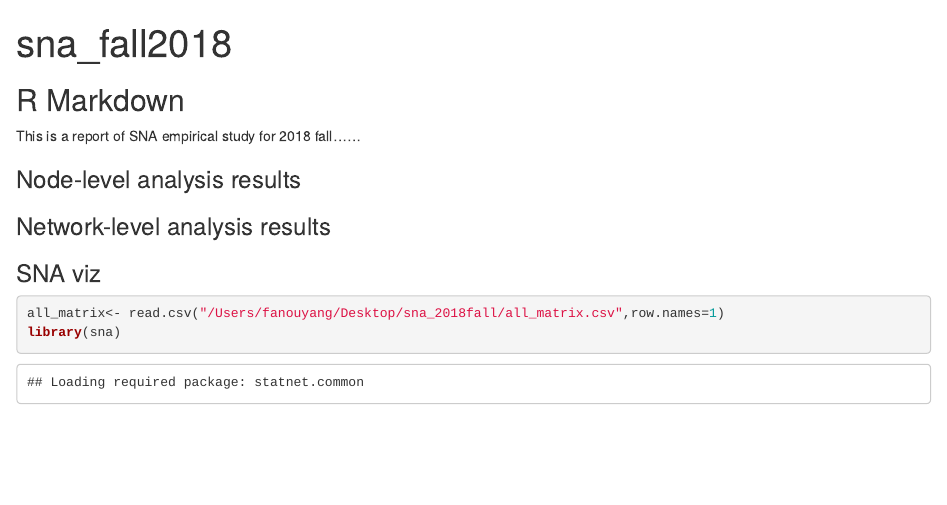
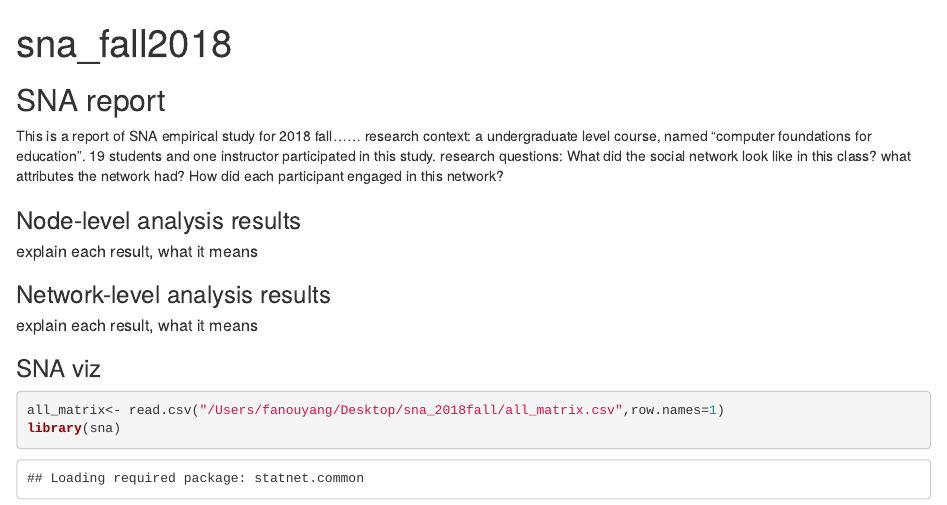
Before and after one commit to fanouyang/sna_2018fall, an R Markdown document (sna_fall2018.Rmd): the page in a window 1100 px wide, from its top. Rendered offline with R 4.5, knitr and Pandoc, with nearby package versions; code that draws random numbers runs with fixed seeds of ours.

Commit message:
Update sna_fall2018.Rmd

````diff
--- a/sna_fall2018.Rmd
+++ b/sna_fall2018.Rmd
@@ -2,13 +2,16 @@
 title: "sna_fall2018"
 output: html_document
 ---
-## R Markdown
+## SNA report
 
 This is a report of SNA empirical study for 2018 fall......
+research context: a undergraduate level course, named "computer foundations for education". 19 students and one instructor participated in this study.
+research questions: What did the social network look like in this class? what attributes the network had? How did each participant engaged in this network?
 
 ### Node-level analysis results
-
+##### explain each result, what it means
 ### Network-level analysis results
+##### explain each result, what it means
 
 ### SNA viz
 ```{r}
````
